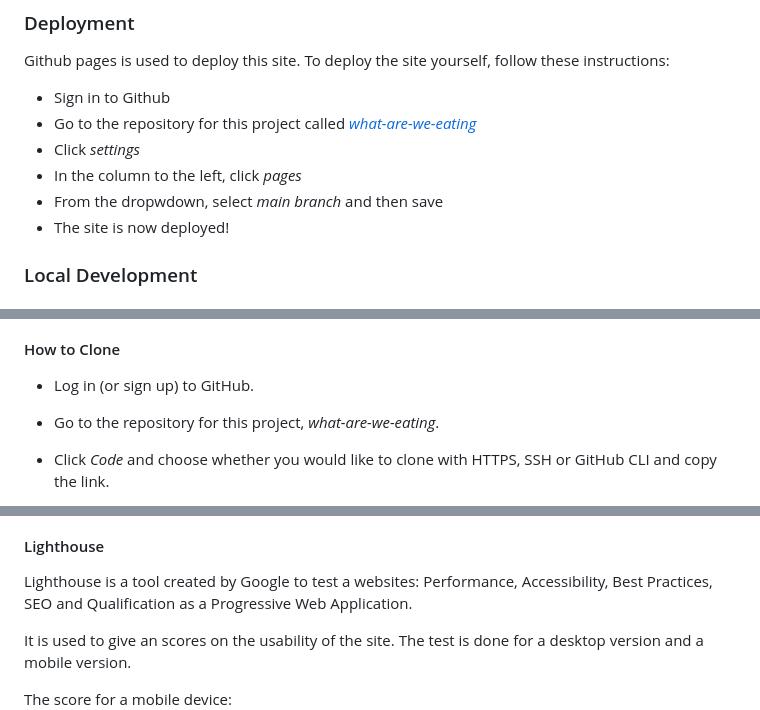
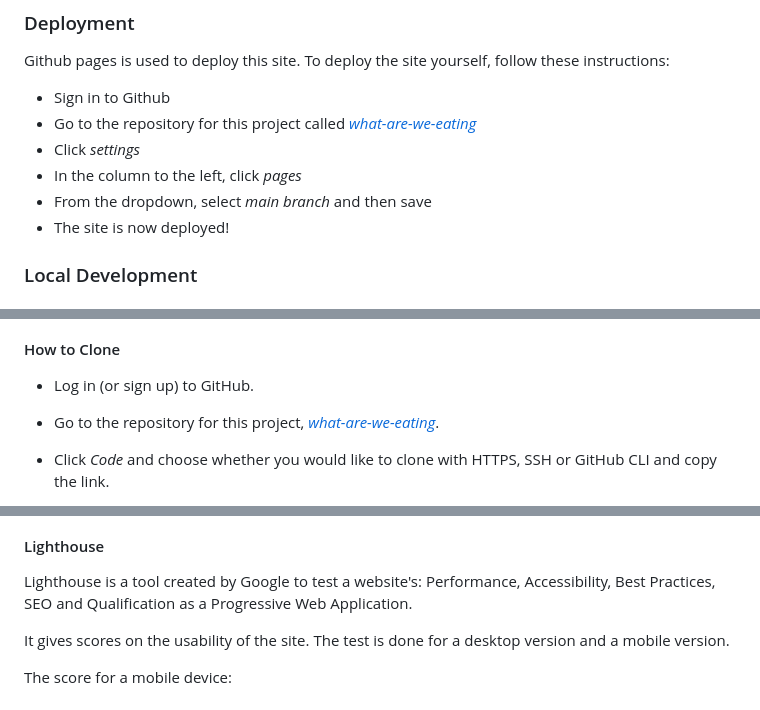
Before and after one commit to mikael-johnsson/what-are-we-eating, a Markdown page: README.md, 3 parts joined by grey strips. Rendered like a GitHub page.

Commit message:
correcting typos in readme

```diff
--- a/README.md
+++ b/README.md
@@ -147,7 +147,7 @@ Github pages is used to deploy this site. To deploy the site yourself, follow th
 - Go to the repository for this project called [*what-are-we-eating*](https://github.com/mikael-johnsson/what-are-we-eating)
 - Click *settings*
 - In the column to the left, click *pages*
-- From the dropwdown, select *main branch* and then save
+- From the dropdown, select *main branch* and then save
 - The site is now deployed!
 ### Local Development
 
@@ -163,7 +163,7 @@ To fork the repository:
 #### How to Clone
 - Log in (or sign up) to GitHub.
 
-- Go to the repository for this project, *what-are-we-eating*.
+- Go to the repository for this project, [*what-are-we-eating*](https://github.com/mikael-johnsson/what-are-we-eating).
 
 - Click *Code* and choose whether you would like to clone with HTTPS, SSH or GitHub CLI and copy the link.
 
@@ -186,9 +186,9 @@ Both passed without errors. The warning in the CSS validation was regarding impo
 
 ![Screenshot of the W3C website after it validated this sites CSS code](assets/images/readme-images/w3c-css-validation-checked.png)
 #### Lighthouse
-Lighthouse is a tool created by Google to test a websites: Performance, Accessibility, Best Practices, SEO and Qualification as a Progressive Web Application.
+Lighthouse is a tool created by Google to test a website's: Performance, Accessibility, Best Practices, SEO and Qualification as a Progressive Web Application.
 
-It is used to give an scores on the usability of the site. The test is done for a desktop version and a mobile version.
+It gives scores on the usability of the site. The test is done for a desktop version and a mobile version.
 
 The score for a mobile device:
 ![Screenshot of the Lighthouse score for a mobile device](assets/images/readme-images/lighthouse-mobile-first-test.png)
```
Also changed, not shown: other parts of README.md (+1 -1 lines).
